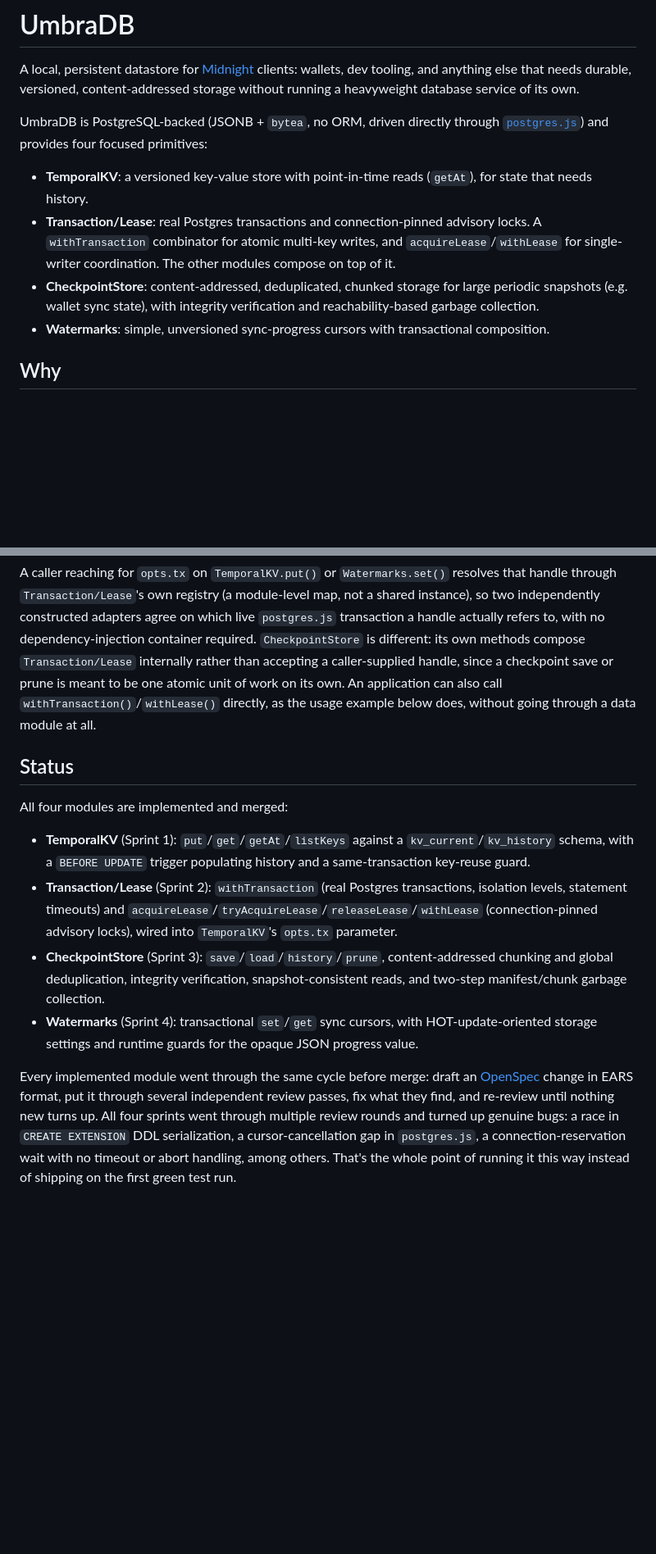
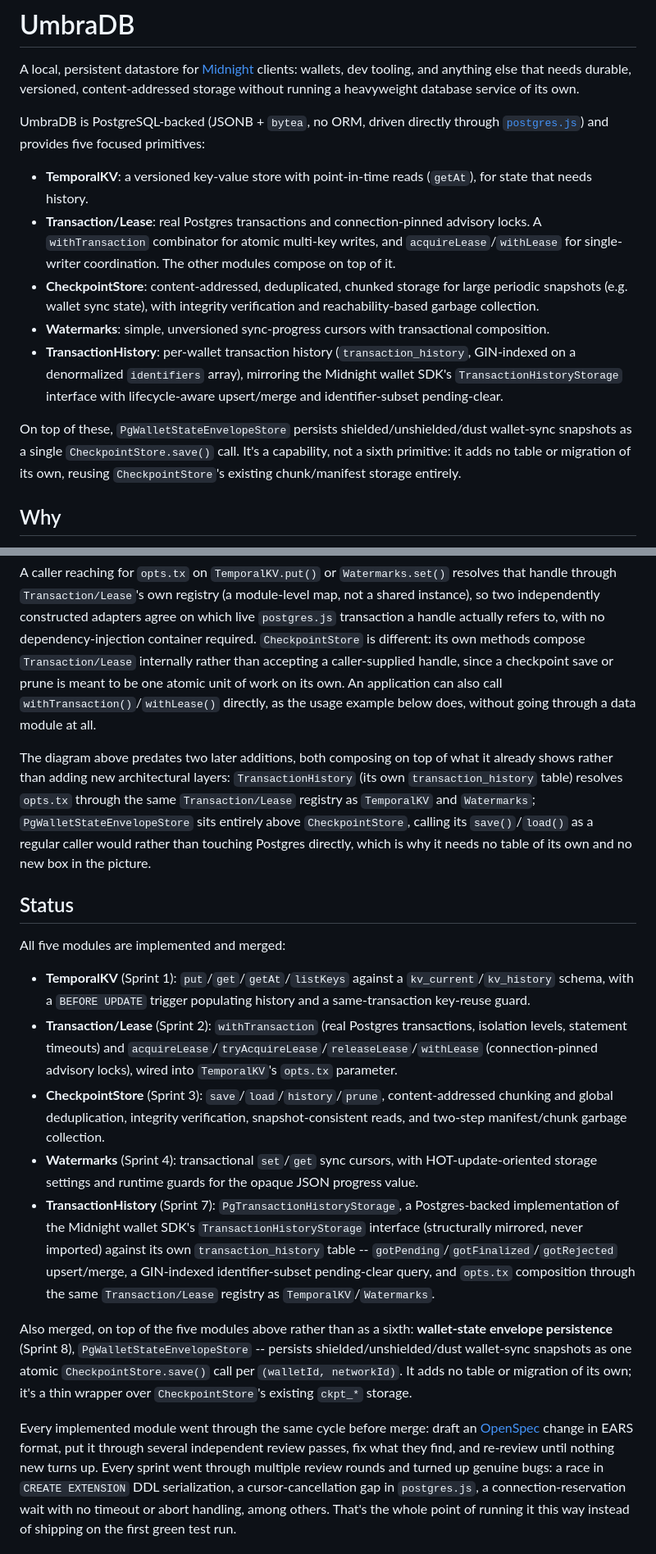
Before and after one commit to CharlesHoskinson/UmbraDB, a Markdown page: README.md, 2 parts joined by grey strips. Shown at 82% size. GitHub-like rendering; blank space fills up the shorter version.

Commit message:
docs: reflect Sprint 7/8 merge in README/ROADMAP
Sprint 7 (PgTransactionHistoryStorage, transaction_history table) and
Sprint 8 (PgWalletStateEnvelopeStore, wallet-state envelope persistence)
are merged to main but README.md/ROADMAP.md still described UmbraDB as
four primitives. Update the primitive count/list, architecture note,
and status sections to include TransactionHistory as a fifth primitive
and wallet-state envelope persistence as a capability built on
CheckpointStore -- explicitly noting it adds no new table/migration of
its own (it reuses CheckpointStore's existing ckpt_* storage).

```diff
--- a/README.md
+++ b/README.md
@@ -5,7 +5,7 @@ tooling, and anything else that needs durable, versioned, content-addressed stor
 running a heavyweight database service of its own.
 
 UmbraDB is PostgreSQL-backed (JSONB + `bytea`, no ORM, driven directly through
-[`postgres.js`](https://github.com/porsager/postgres)) and provides four focused primitives:
+[`postgres.js`](https://github.com/porsager/postgres)) and provides five focused primitives:
 
 - **TemporalKV**: a versioned key-value store with point-in-time reads (`getAt`), for state
   that needs history.
@@ -16,6 +16,15 @@ UmbraDB is PostgreSQL-backed (JSONB + `bytea`, no ORM, driven directly through
   snapshots (e.g. wallet sync state), with integrity verification and reachability-based garbage
   collection.
 - **Watermarks**: simple, unversioned sync-progress cursors with transactional composition.
+- **TransactionHistory**: per-wallet transaction history (`transaction_history`, GIN-indexed on
+  a denormalized `identifiers` array), mirroring the Midnight wallet SDK's
+  `TransactionHistoryStorage` interface with lifecycle-aware upsert/merge and identifier-subset
+  pending-clear.
+
+On top of these, `PgWalletStateEnvelopeStore` persists shielded/unshielded/dust wallet-sync
+snapshots as a single `CheckpointStore.save()` call. It's a capability, not a sixth primitive:
+it adds no table or migration of its own, reusing `CheckpointStore`'s existing chunk/manifest
+storage entirely.
 
 ## Why
 
@@ -98,9 +107,16 @@ caller-supplied handle, since a checkpoint save or prune is meant to be one atom
 on its own. An application can also call `withTransaction()`/`withLease()` directly, as the usage
 example below does, without going through a data module at all.
 
+The diagram above predates two later additions, both composing on top of what it already shows
+rather than adding new architectural layers: `TransactionHistory` (its own `transaction_history`
+table) resolves `opts.tx` through the same `Transaction/Lease` registry as `TemporalKV` and
+`Watermarks`; `PgWalletStateEnvelopeStore` sits entirely above `CheckpointStore`, calling its
+`save()`/`load()` as a regular caller would rather than touching Postgres directly, which is why
+it needs no table of its own and no new box in the picture.
+
 ## Status
 
-All four modules are implemented and merged:
+All five modules are implemented and merged:
 
 - **TemporalKV** (Sprint 1): `put`/`get`/`getAt`/`listKeys` against a `kv_current`/`kv_history`
   schema, with a `BEFORE UPDATE` trigger populating history and a same-transaction key-reuse
@@ -113,11 +129,23 @@ All four modules are implemented and merged:
   manifest/chunk garbage collection.
 - **Watermarks** (Sprint 4): transactional `set`/`get` sync cursors, with HOT-update-oriented
   storage settings and runtime guards for the opaque JSON progress value.
+- **TransactionHistory** (Sprint 7): `PgTransactionHistoryStorage`, a Postgres-backed
+  implementation of the Midnight wallet SDK's `TransactionHistoryStorage` interface
+  (structurally mirrored, never imported) against its own `transaction_history` table --
+  `gotPending`/`gotFinalized`/`gotRejected` upsert/merge, a GIN-indexed identifier-subset
+  pending-clear query, and `opts.tx` composition through the same `Transaction/Lease` registry
+  as `TemporalKV`/`Watermarks`.
+
+Also merged, on top of the five modules above rather than as a sixth: **wallet-state envelope
+persistence** (Sprint 8), `PgWalletStateEnvelopeStore` -- persists shielded/unshielded/dust
+wallet-sync snapshots as one atomic `CheckpointStore.save()` call per `(walletId, networkId)`.
+It adds no table or migration of its own; it's a thin wrapper over `CheckpointStore`'s existing
+`ckpt_*` storage.
 
 Every implemented module went through the same cycle before merge: draft an
 [OpenSpec](https://github.com/Fission-AI/OpenSpec) change in EARS format, put it through several
-independent review passes, fix what they find, and re-review until nothing new turns up. All four
-sprints went through multiple review rounds and turned up genuine bugs: a race
+independent review passes, fix what they find, and re-review until nothing new turns up. Every
+sprint went through multiple review rounds and turned up genuine bugs: a race
 in `CREATE EXTENSION` DDL serialization, a cursor-cancellation gap in `postgres.js`, a
 connection-reservation wait with no timeout or abort handling, among others. That's the whole
 point of running it this way instead of shipping on the first green test run.
```
Also changed, not shown: other parts of README.md (+7 -2 lines), ROADMAP.md (+4 -3 lines).
